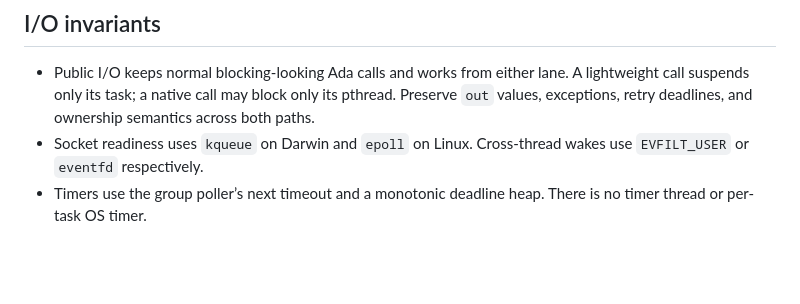
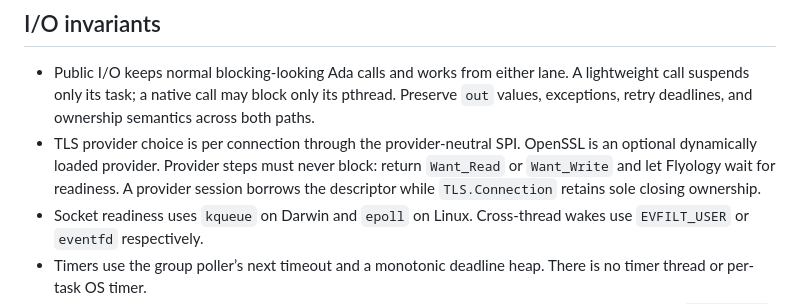
Before and after one commit to flyology-ada/flyology, a Markdown page: AGENTS.md, the part around the change. GitHub-like rendering; blank space fills up the shorter version.

Commit message:
Problem: TLS provider invariants are not durable for agents
The public API and README describe selectable providers, but the agent guide does not record the nonblocking provider contract or descriptor ownership boundary. Future changes could accidentally block an event-loop thread or let a provider close a borrowed descriptor.

Solution: record the selectable TLS provider boundary

Document per-connection provider selection, optional dynamic OpenSSL loading, WANT-based nonblocking steps, and Connection's sole closing ownership in the I/O invariants.

```diff
--- a/AGENTS.md
+++ b/AGENTS.md
@@ -82,6 +82,11 @@ scripts remain authoritative for commands, proof totals, and test coverage.
   lane. A lightweight call suspends only its task; a native call may block only
   its pthread. Preserve `out` values, exceptions, retry deadlines, and ownership
   semantics across both paths.
+- TLS provider choice is per connection through the provider-neutral SPI.
+  OpenSSL is an optional dynamically loaded provider. Provider steps must never
+  block: return `Want_Read` or `Want_Write` and let Flyology wait for readiness.
+  A provider session borrows the descriptor while `TLS.Connection` retains sole
+  closing ownership.
 - Socket readiness uses `kqueue` on Darwin and `epoll` on Linux. Cross-thread
   wakes use `EVFILT_USER` or `eventfd` respectively.
 - Timers use the group poller’s next timeout and a monotonic deadline heap.
```
